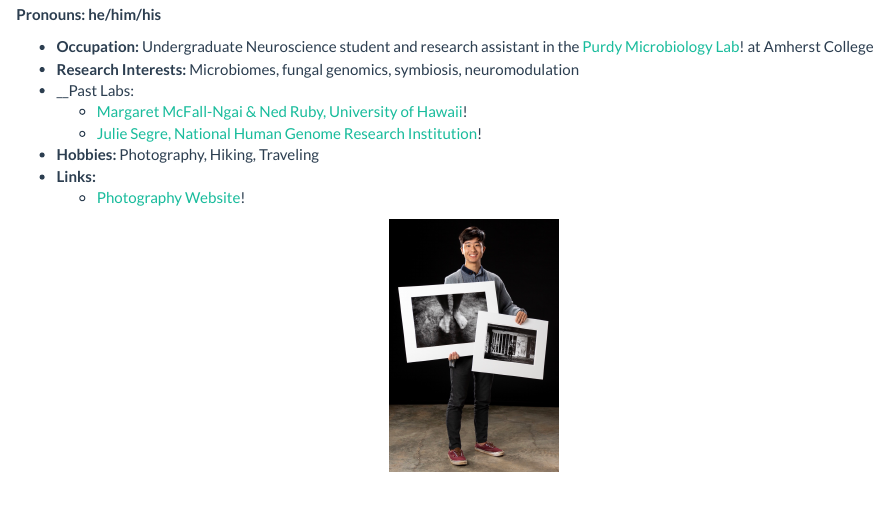
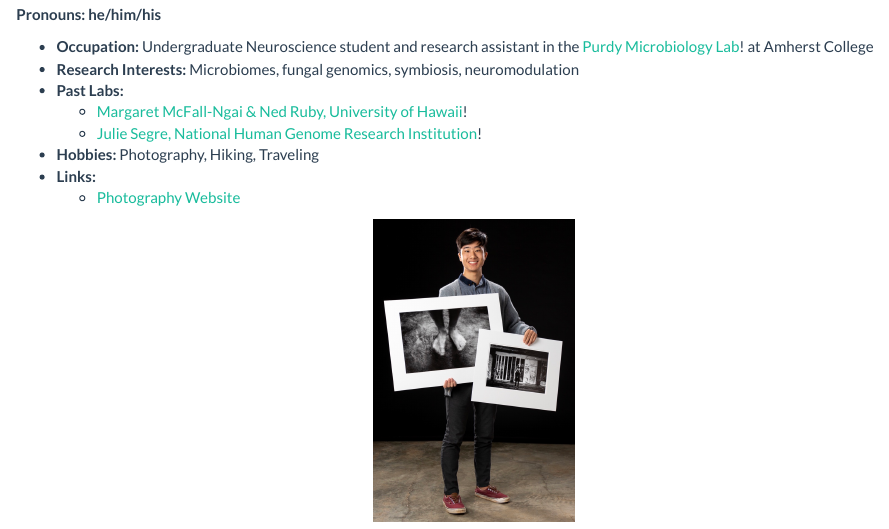
Before and after one commit to couldbewoese/personal_site, an R Markdown document (about.Rmd): the page in a window 1100 px wide, from 140 px down. The pictures show the output file about.html that the author committed with the source, opened offline; library style sheets and scripts come from the installed R packages.

Commit message:
My second website commit. The begining of greatness

```diff
--- a/about.Rmd
+++ b/about.Rmd
@@ -10,12 +10,12 @@ __Pronouns: he/him/his__
 
 - __Occupation:__ Undergraduate Neuroscience student and research assistant in the [Purdy Microbiology Lab](http://www.apurdylab.org/)! at Amherst College
 - __Research Interests:__ Microbiomes, fungal genomics, symbiosis, neuromodulation
-- __Past Labs:
+- __Past Labs:__
   - [Margaret McFall-Ngai & Ned Ruby, University of Hawaii](https://www.glowingsquid.org/index.php)!
   - [Julie Segre, National Human Genome Research Institution](https://www.genome.gov/staff/Julie-Segre-PhD)!
 - __Hobbies:__ Photography, Hiking, Traveling
 - __Links:__
-  - [Photography Website](https://www.skylersung.com/)!
+  - [Photography Website](https://www.skylersung.com/)
 
 
 
--- a/style.css
+++ b/style.css
@@ -1,6 +1,6 @@
 img {
 
-  height: 250px;
+  height: 300px;
   display: block;
   margin: 0 auto;
 }
```
Also changed, not shown: about.html.
